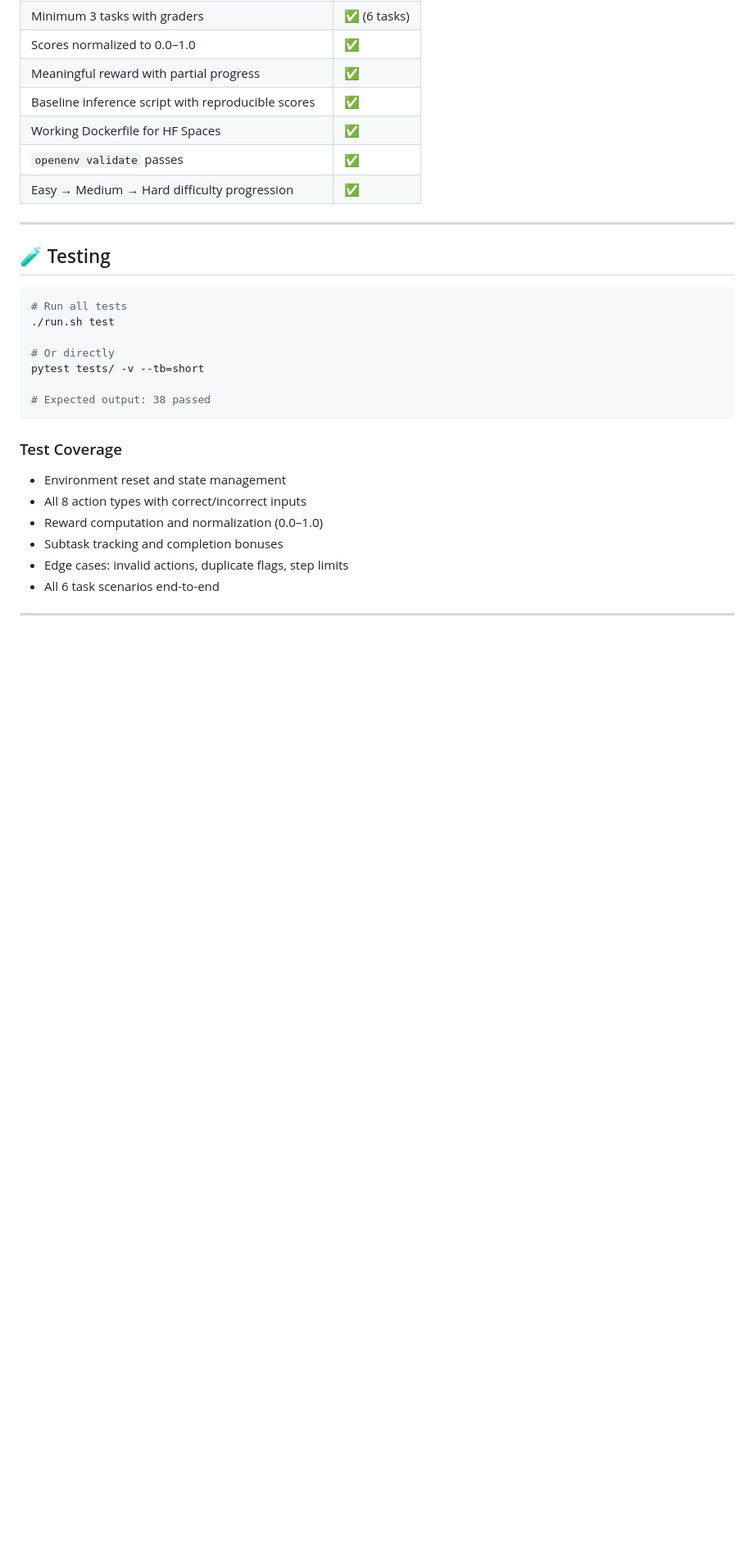
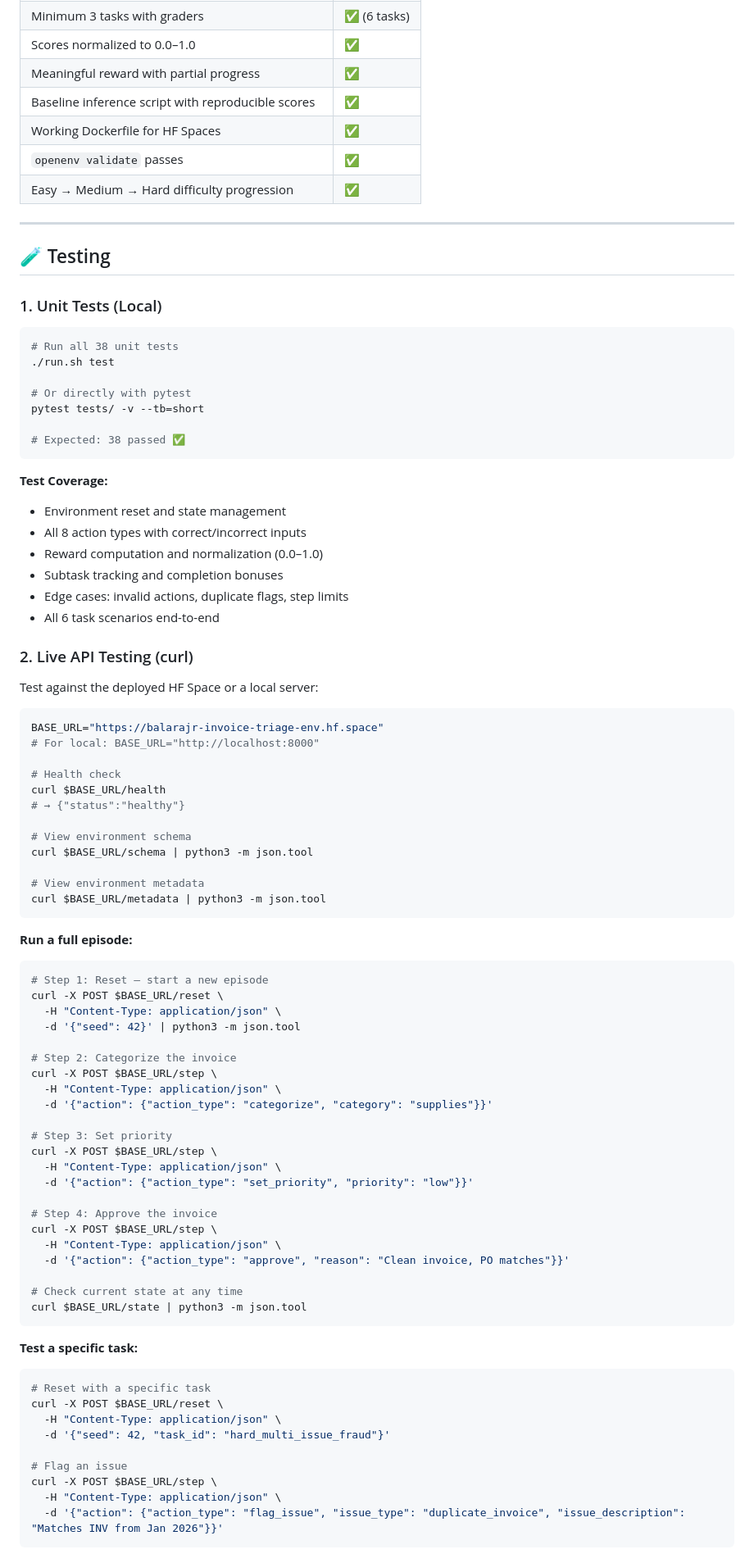
Before and after one commit to balaraj74/invoice-triage-env, a Markdown page: README.md, the part around one of its changes. Shown at 82% size. Drawn GitHub-style; blank space fills up the shorter version.

Commit message:
docs: add comprehensive testing guide to README

````diff
--- a/README.md
+++ b/README.md
@@ -461,21 +461,83 @@ print(f"Reward: {obs.reward}, Feedback: {obs.last_action_feedback}")
 
 ## 🧪 Testing
 
+### 1. Unit Tests (Local)
+
 ```bash
-# Run all tests
+# Run all 38 unit tests
 ./run.sh test
 
-# Or directly
+# Or directly with pytest
 pytest tests/ -v --tb=short
 
-# Expected output: 38 passed
+# Expected: 38 passed ✅
 ```
 
-### Test Coverage
-
+**Test Coverage:**
 - Environment reset and state management
 - All 8 action types with correct/incorrect inputs
 - Reward computation and normalization (0.0–1.0)
 - Subtask tracking and completion bonuses
 - Edge cases: invalid actions, duplicate flags, step limits
 - All 6 task scenarios end-to-end
+
+### 2. Live API Testing (curl)
+
+Test against the deployed HF Space or a local server:
+
+```bash
+BASE_URL="https://balarajr-invoice-triage-env.hf.space"
+# For local: BASE_URL="http://localhost:8000"
+
+# Health check
+curl $BASE_URL/health
+# → {"status":"healthy"}
+
+# View environment schema
+curl $BASE_URL/schema | python3 -m json.tool
+
+# View environment metadata
+curl $BASE_URL/metadata | python3 -m json.tool
+```
+
+**Run a full episode:**
+
+```bash
+# Step 1: Reset — start a new episode
+curl -X POST $BASE_URL/reset \
+  -H "Content-Type: application/json" \
+  -d '{"seed": 42}' | python3 -m json.tool
+
+# Step 2: Categorize the invoice
+curl -X POST $BASE_URL/step \
+  -H "Content-Type: application/json" \
+  -d '{"action": {"action_type": "categorize", "category": "supplies"}}'
+
+# Step 3: Set priority
+curl -X POST $BASE_URL/step \
+  -H "Content-Type: application/json" \
+  -d '{"action": {"action_type": "set_priority", "priority": "low"}}'
+
+# Step 4: Approve the invoice
+curl -X POST $BASE_URL/step \
+  -H "Content-Type: application/json" \
+  -d '{"action": {"action_type": "approve", "reason": "Clean invoice, PO matches"}}'
+
+# Check current state at any time
+curl $BASE_URL/state | python3 -m json.tool
+```
+
+**Test a specific task:**
+
+```bash
+# Reset with a specific task
+curl -X POST $BASE_URL/reset \
+  -H "Content-Type: application/json" \
+  -d '{"seed": 42, "task_id": "hard_multi_issue_fraud"}'
+
+# Flag an issue
+curl -X POST $BASE_URL/step \
+  -H "Content-Type: application/json" \
+  -d '{"action": {"action_type": "flag_issue", "issue_type": "duplicate_invoice", "issue_description": "Matches INV from Jan 2026"}}'
+```
+
````
Also changed, not shown: other parts of README.md (+60 -0 lines).
